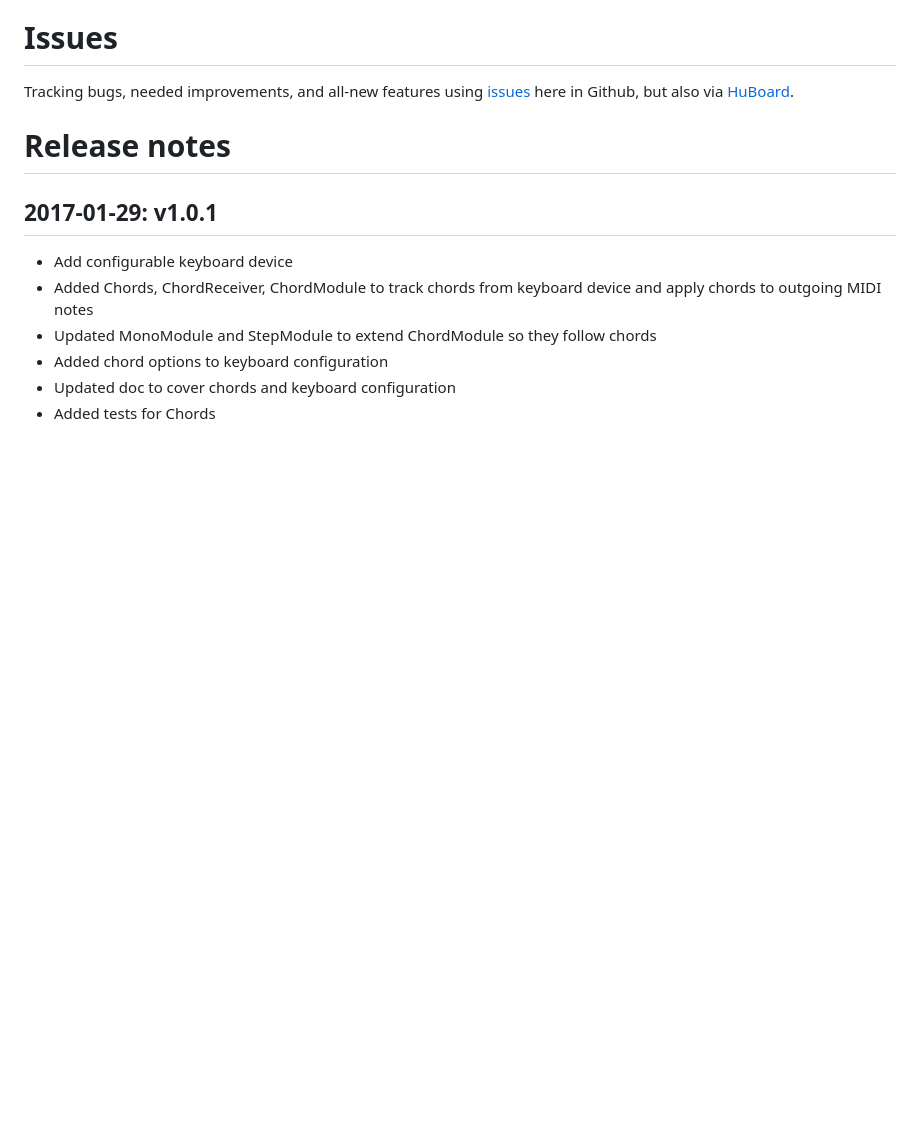
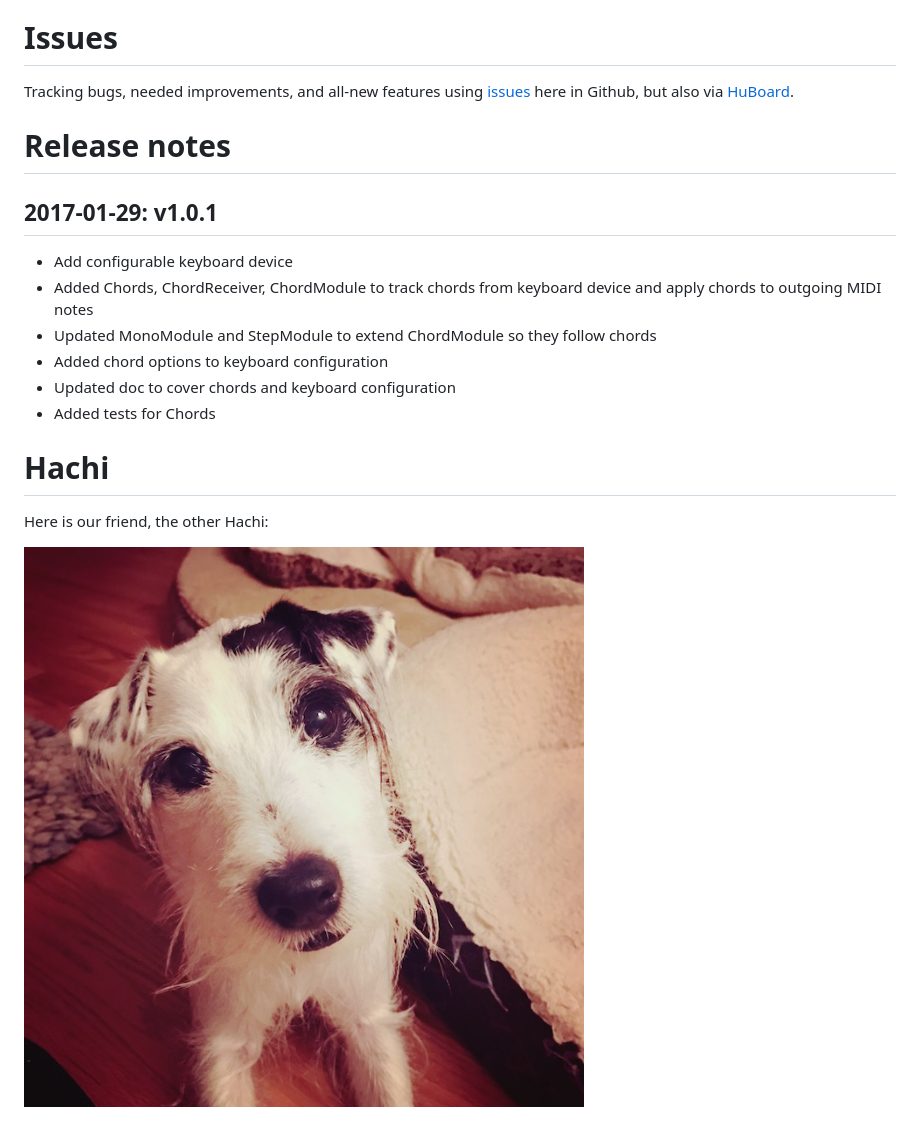
Before and after one commit to perkowitz/issho, a Markdown page: README.md, the part around the change. GitHub-like rendering; pictures changed too: doc/hachi/hachi-face.jpg (added); blank space fills up the shorter version.

```diff
--- a/README.md
+++ b/README.md
@@ -34,3 +34,9 @@ here in Github, but also via [HuBoard](https://huboard.com/perkowitz/issho#/mile
 - Added chord options to keyboard configuration
 - Updated doc to cover chords and keyboard configuration
 - Added tests for Chords
+
+# Hachi
+
+Here is our friend, the other Hachi:
+
+![The Other Hachi](doc/hachi/hachi-face.jpg)
```
